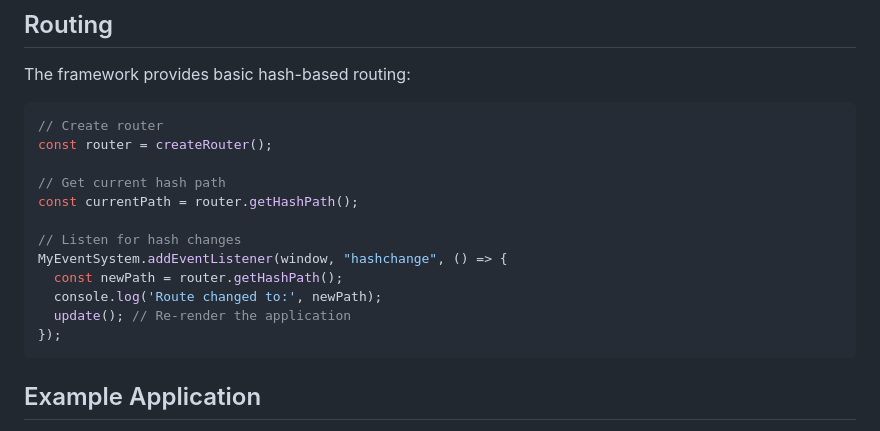
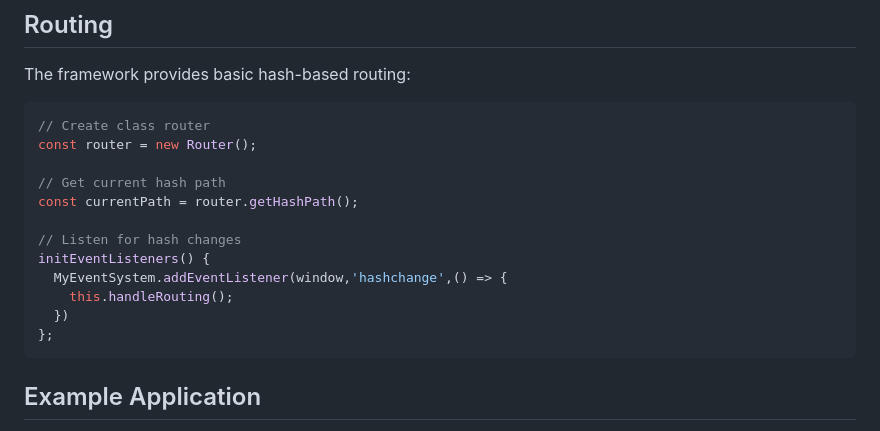
Before and after one commit to omrharbi/mini-framework, a Markdown page: Readme.md, the part around the change. Drawn GitHub-style.

Commit message:
last version

````diff
--- a/Readme.md
+++ b/Readme.md
@@ -178,18 +178,18 @@ update();
 The framework provides basic hash-based routing:
 
 ```javascript
-// Create router
-const router = createRouter();
+// Create class router
+const router = new Router();
 
 // Get current hash path
 const currentPath = router.getHashPath();
 
 // Listen for hash changes
-MyEventSystem.addEventListener(window, "hashchange", () => {
-  const newPath = router.getHashPath();
-  console.log('Route changed to:', newPath);
-  update(); // Re-render the application
-});
+initEventListeners() {
+  MyEventSystem.addEventListener(window,'hashchange',() => {
+    this.handleRouting();
+  })
+};
 ```
 
 ## Example Application
````
